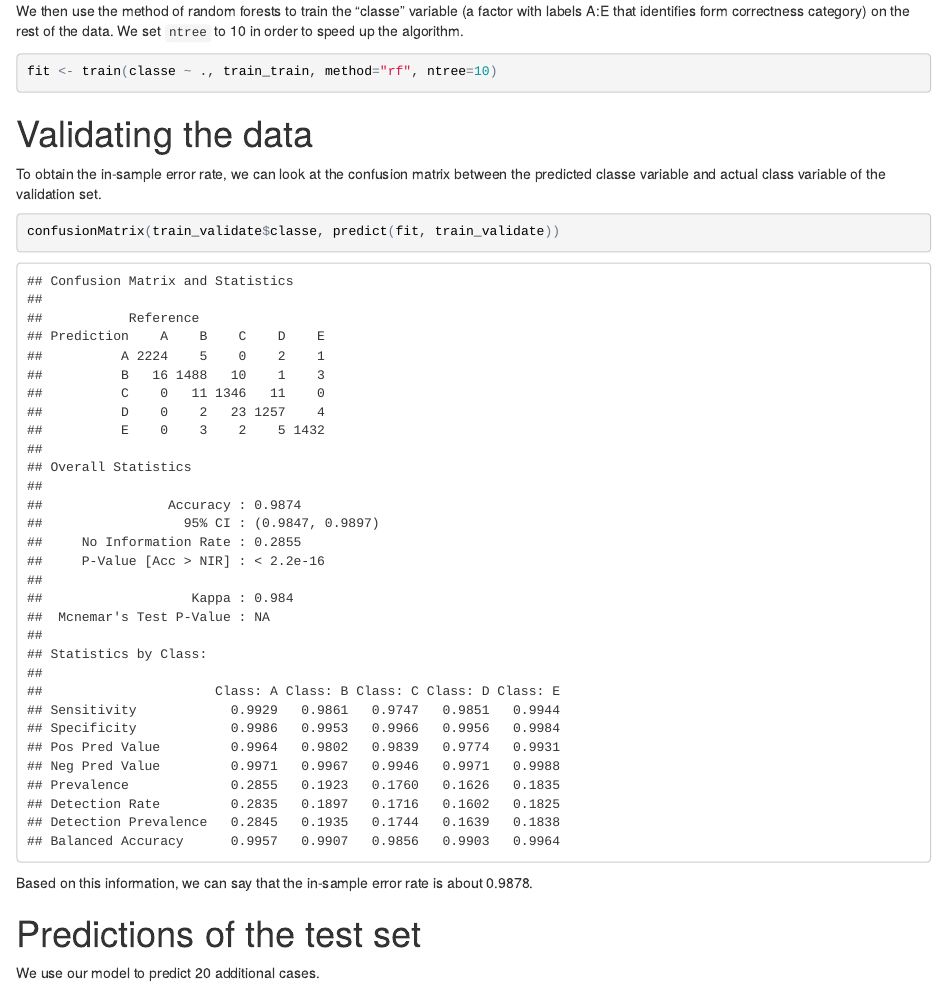
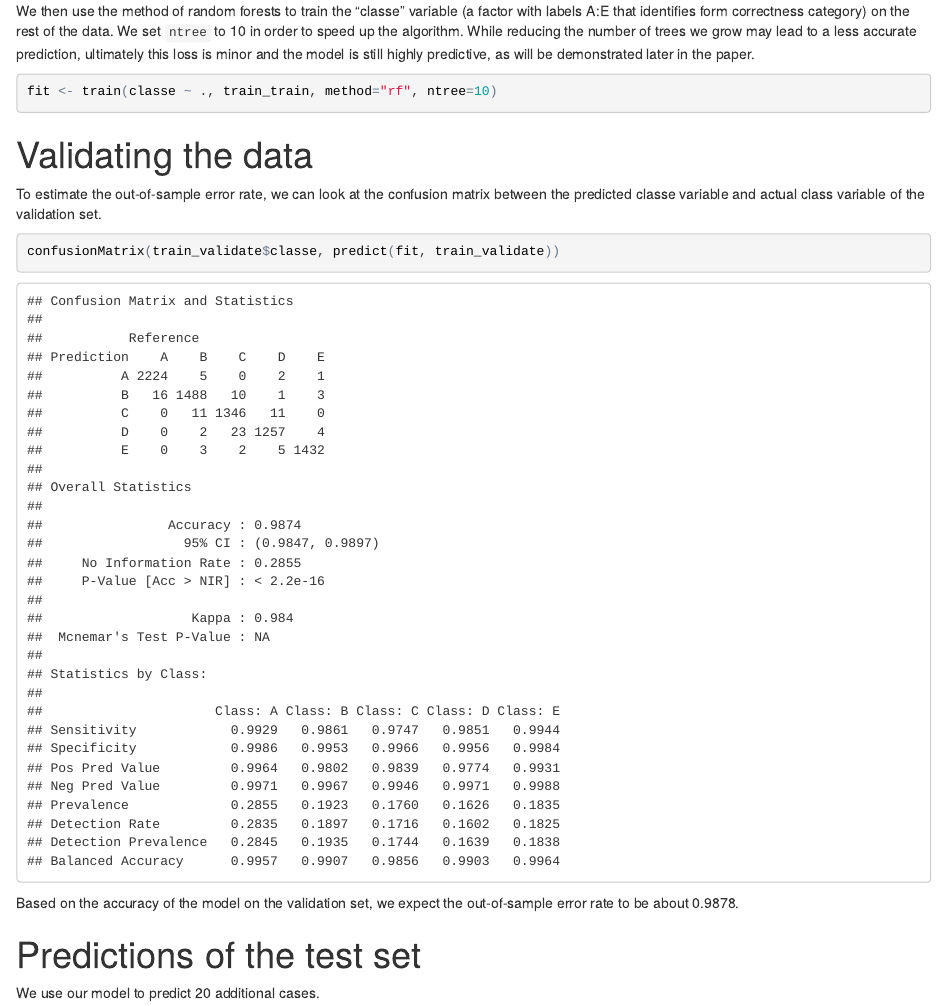
Before and after one commit to jameskelleher/practical-machine-learning, an R Markdown document (analysis.Rmd): the page in a window 1100 px wide, from 1240 px down. The pictures show the output file analysis.html that the author committed with the source, opened offline.

Commit message:
some edits

````diff
--- a/analysis.Rmd
+++ b/analysis.Rmd
@@ -64,7 +64,7 @@ train_train <- training[in_train, ]
 train_validate <- training[-in_train, ]
 ```
 
-We then use the method of random forests to train the "classe" variable (a factor with labels A:E that identifies form correctness category) on the rest of the data. We set `ntree` to 10 in order to speed up the algorithm.
+We then use the method of random forests to train the "classe" variable (a factor with labels A:E that identifies form correctness category) on the rest of the data. We set `ntree` to 10 in order to speed up the algorithm. While reducing the number of trees we grow may lead to a less accurate prediction, ultimately this loss is minor and the model is still highly predictive, as will be demonstrated later in the paper.
 
 ```{r, cache=T}
 fit <- train(classe ~ ., train_train, method="rf", ntree=10)
@@ -72,13 +72,13 @@ fit <- train(classe ~ ., train_train, method="rf", ntree=10)
 
 # Validating the data
 
-To obtain the in-sample error rate, we can look at the confusion matrix between the predicted classe variable and actual class variable of the validation set.
+To estimate the out-of-sample error rate, we can look at the confusion matrix between the predicted classe variable and actual class variable of the validation set.
 
 ```{r}
 confusionMatrix(train_validate$classe, predict(fit, train_validate))
 ```
 
-Based on this information, we can say that the in-sample error rate is about 0.9878.
+Based on the accuracy of the model on the validation set, we expect the out-of-sample error rate to be about 0.9878.
 
 # Predictions of the test set
 
````
Also changed, not shown: analysis.html.
